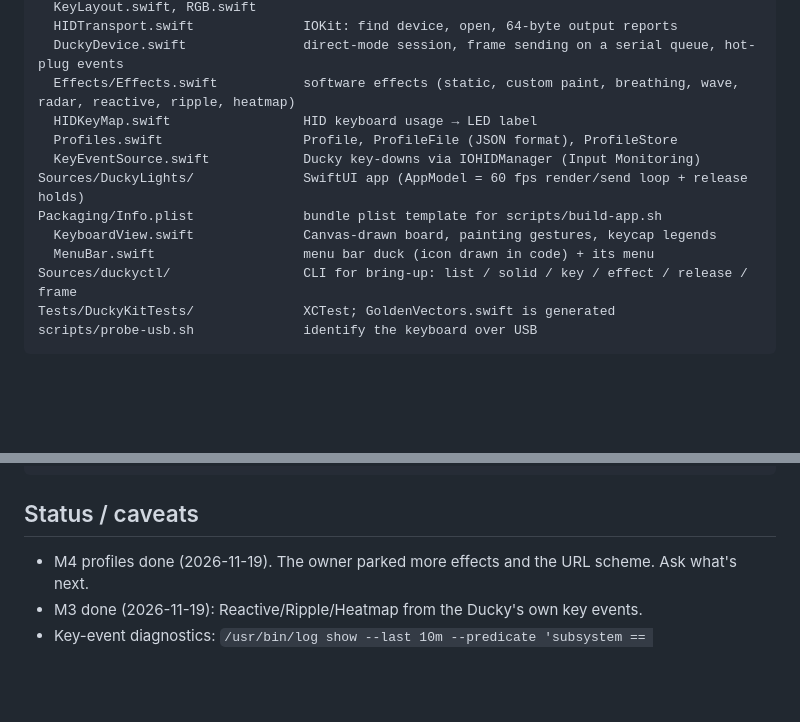
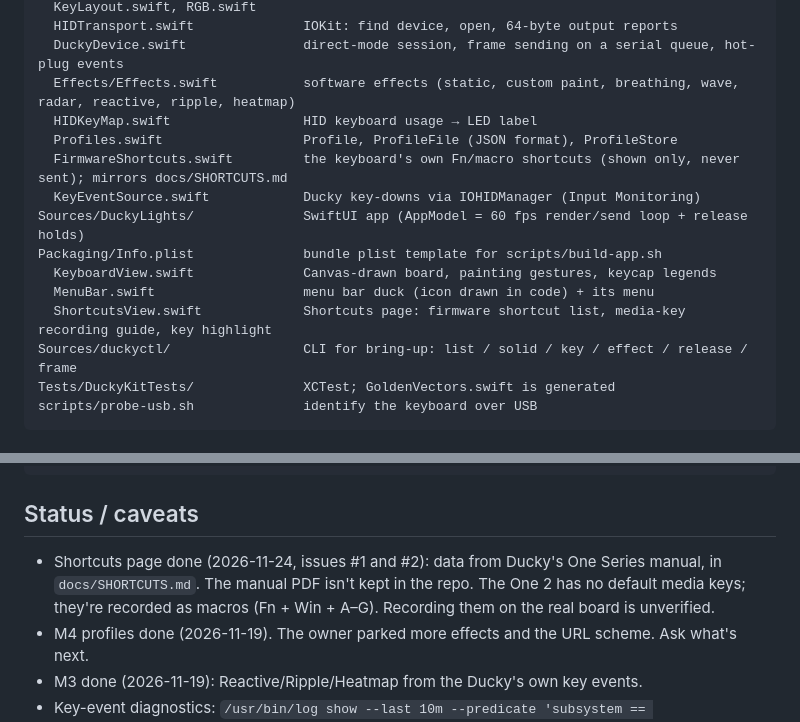
Before and after one commit to glebovsky/ducky-lights, a Markdown page: CLAUDE.md, 2 parts joined by grey strips. Drawn GitHub-style; blank space fills up the shorter version.

````diff
--- a/CLAUDE.md
+++ b/CLAUDE.md
@@ -20,11 +20,13 @@ Sources/DuckyKit/                 Library, no UI
   Effects/Effects.swift           software effects (static, custom paint, breathing, wave, radar, reactive, ripple, heatmap)
   HIDKeyMap.swift                 HID keyboard usage → LED label
   Profiles.swift                  Profile, ProfileFile (JSON format), ProfileStore
+  FirmwareShortcuts.swift         the keyboard's own Fn/macro shortcuts (shown only, never sent); mirrors docs/SHORTCUTS.md
   KeyEventSource.swift            Ducky key-downs via IOHIDManager (Input Monitoring)
 Sources/DuckyLights/              SwiftUI app (AppModel = 60 fps render/send loop + release holds)
 Packaging/Info.plist              bundle plist template for scripts/build-app.sh
   KeyboardView.swift              Canvas-drawn board, painting gestures, keycap legends
   MenuBar.swift                   menu bar duck (icon drawn in code) + its menu
+  ShortcutsView.swift             Shortcuts page: firmware shortcut list, media-key recording guide, key highlight
 Sources/duckyctl/                 CLI for bring-up: list / solid / key / effect / release / frame
 Tests/DuckyKitTests/              XCTest; GoldenVectors.swift is generated
 scripts/probe-usb.sh              identify the keyboard over USB
@@ -46,6 +48,7 @@ python3 tools/ducky.py vectors > Tests/DuckyKitTests/GoldenVectors.swift   # aft
 ```
 
 ## Status / caveats
+- Shortcuts page done (2026-11-24, issues #1 and #2): data from Ducky's One Series manual, in `docs/SHORTCUTS.md`. The manual PDF isn't kept in the repo. The One 2 has no default media keys; they're recorded as macros (Fn + Win + A–G). Recording them on the real board is unverified.
 - M4 profiles done (2026-11-19). The owner parked more effects and the URL scheme. Ask what's next.
 - M3 done (2026-11-19): Reactive/Ripple/Heatmap from the Ducky's own key events.
 - Key-event diagnostics: `/usr/bin/log show --last 10m --predicate 'subsystem == "com.glebovsky.DuckyLights"'`. Permission problems are almost always a stale TCC entry from an old signature (see RESEARCH.md).
````
Also changed, not shown: README.md (+5 -2 lines), docs/ROADMAP.md (+1 -0 lines), docs/SHORTCUTS.md (added, +92 -0 lines), docs/images/app-custom.png, docs/images/app-heatmap.png, docs/images/app-profile-edited.png, docs/images/app-shortcuts.png (added), docs/images/app-wave.png, 8 other files.
